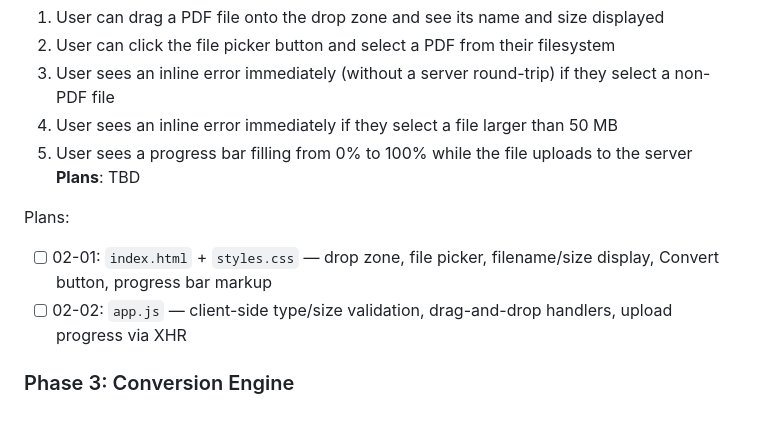
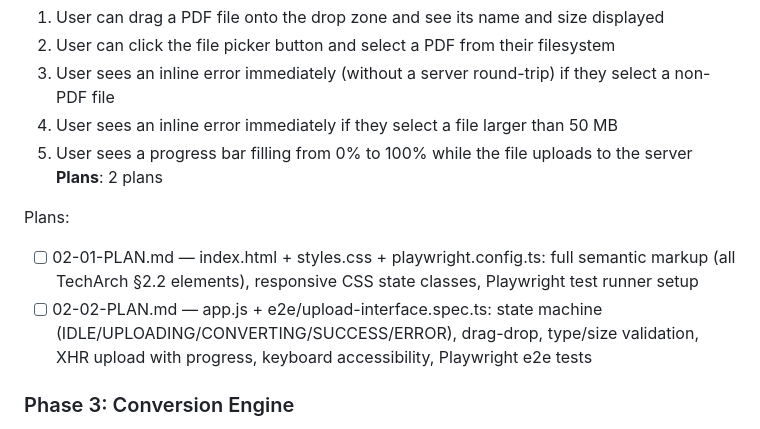
Before and after one commit to dhruvi5319/app9, a Markdown page: .planning/ROADMAP.md, the part around the change. Rendered like a GitHub page.

Commit message:
docs(02-upload-interface): create phase plan

```diff
--- a/.planning/ROADMAP.md
+++ b/.planning/ROADMAP.md
@@ -46,11 +46,11 @@ Plans:
   3. User sees an inline error immediately (without a server round-trip) if they select a non-PDF file
   4. User sees an inline error immediately if they select a file larger than 50 MB
   5. User sees a progress bar filling from 0% to 100% while the file uploads to the server
-**Plans**: TBD
+**Plans**: 2 plans
 
 Plans:
-- [ ] 02-01: `index.html` + `styles.css` — drop zone, file picker, filename/size display, Convert button, progress bar markup
-- [ ] 02-02: `app.js` — client-side type/size validation, drag-and-drop handlers, upload progress via XHR
+- [ ] 02-01-PLAN.md — index.html + styles.css + playwright.config.ts: full semantic markup (all TechArch §2.2 elements), responsive CSS state classes, Playwright test runner setup
+- [ ] 02-02-PLAN.md — app.js + e2e/upload-interface.spec.ts: state machine (IDLE/UPLOADING/CONVERTING/SUCCESS/ERROR), drag-drop, type/size validation, XHR upload with progress, keyboard accessibility, Playwright e2e tests
 
 ### Phase 3: Conversion Engine
 **Goal**: The server accepts a valid PDF upload, converts it to DOCX, and returns a job ID — rejecting invalid files and timed-out jobs with structured errors
```
Also changed, not shown: 2 other files.
